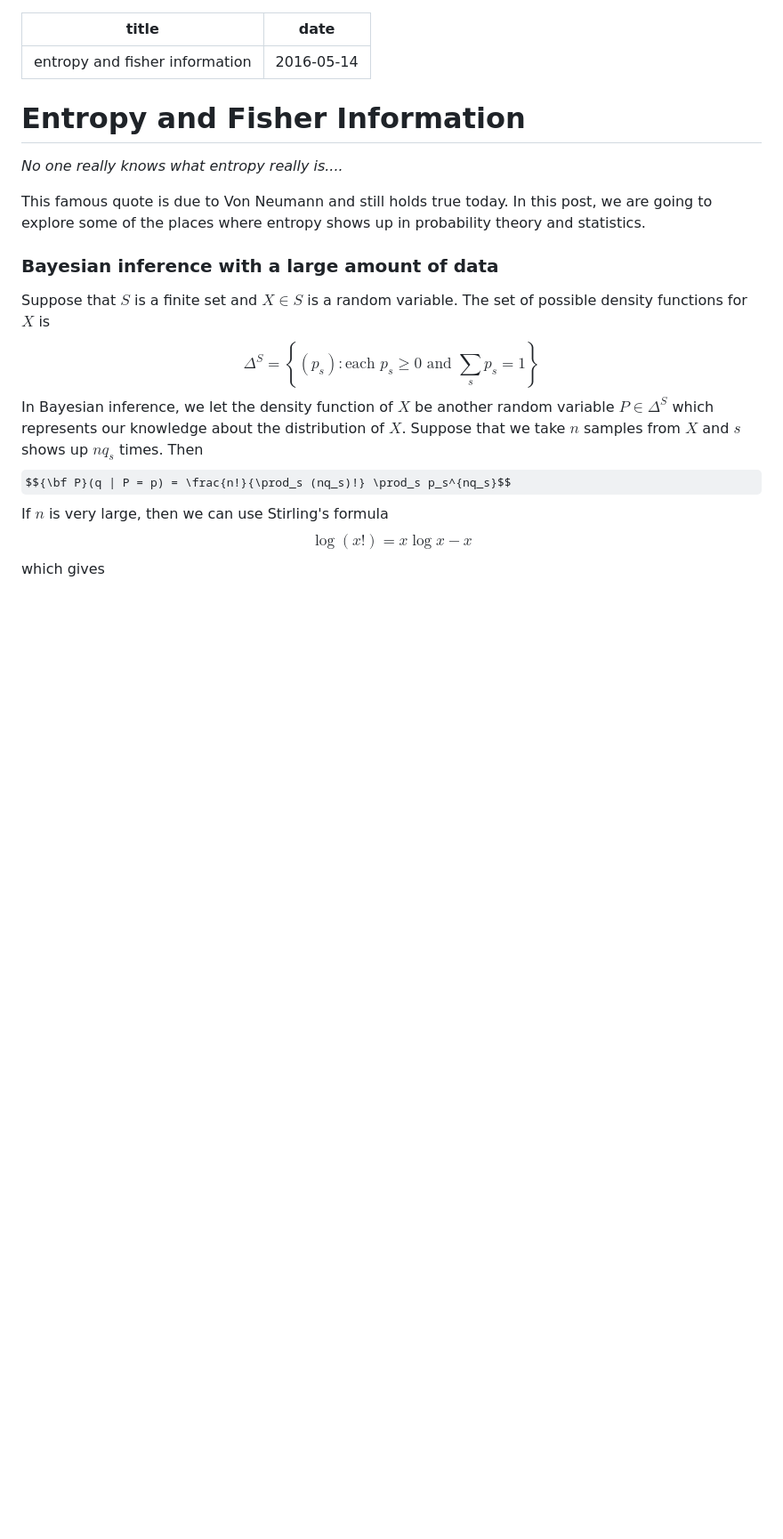
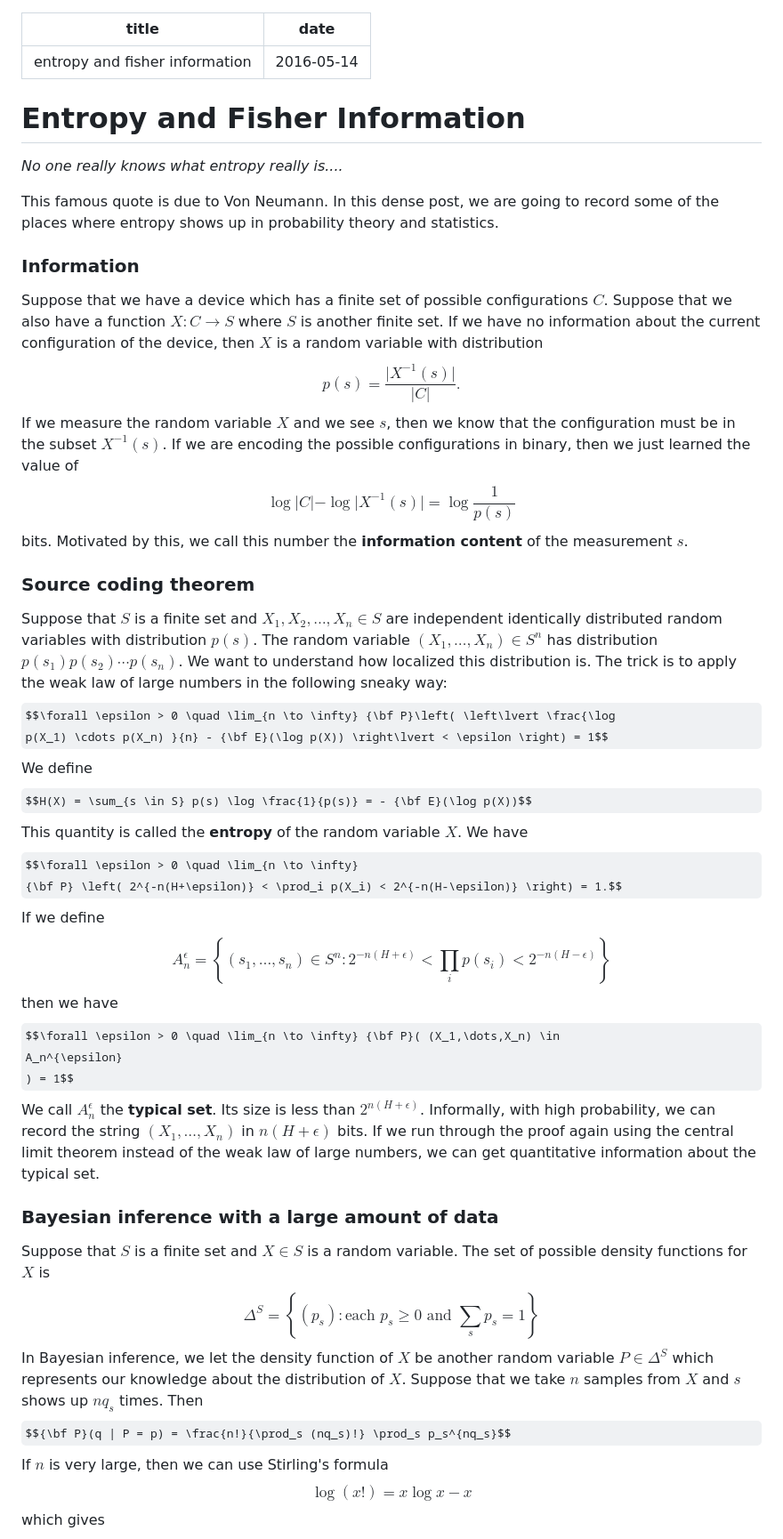
Before and after one commit to danielbarter/personal_website_code_old, a Markdown page: posts/statistics/2016-05-14-entropy-and-fisher-information.md, the part around the change. Shown: that part at 89% size. GitHub-like rendering; some formulas as TeX source; blank space fills up the shorter version.

```diff
--- a/posts/statistics/2016-05-14-entropy-and-fisher-information.md
+++ b/posts/statistics/2016-05-14-entropy-and-fisher-information.md
@@ -7,9 +7,49 @@ date: 2016-05-14
 
 *No one really knows what entropy really is\.\.\.\.*
 
-This famous quote is due to Von Neumann and still holds true today. In this post, we
-are going to explore some of the places where entropy shows up in probability theory and
-statistics.
+This famous quote is due to Von Neumann. In this dense post, we are going to record
+some of the places where entropy shows up in probability theory and statistics.
+
+### Information
+
+Suppose that we have a device which has a finite set of possible configurations $C$.
+Suppose that we also have a function $X : C \to S$ where $S$ is another finite set. If
+we have no information about the current configuration of the device, then $X$ is a
+random variable with distribution
+$$p(s) = \frac{ \lvert X^{-1}(s) \lvert}{\lvert C \lvert}.$$
+If we measure the random variable $X$ and we see $s$, then we know that the
+configuration
+must be in the subset $X^{-1}(s)$. If we are encoding the possible configurations in
+binary, then we just learned the value of
+$$\log \lvert C \lvert - \log \lvert X^{-1}(s)  \lvert = \log \frac{1}{p(s)}$$
+bits. Motivated by this, we call this number the **information content** of the
+measurement $s$.
+
+### Source coding theorem
+
+Suppose that $S$ is a finite set and $X_1,X_2,\dots,X_n \in S$ are independent
+identically distributed random variables with distribution $p(s)$. The random variable
+$(X_1,\dots,X_n) \in S^n$ has distribution $p(s_1) p(s_2) \cdots p(s_n)$. We want to
+understand how localized this distribution is. The trick is to apply the weak law of
+large numbers in the following sneaky way:
+$$\forall \epsilon > 0 \quad \lim_{n \to \infty} {\bf P}\left( \left\lvert \frac{\log
+p(X_1) \cdots p(X_n) }{n} - {\bf E}(\log p(X)) \right\lvert < \epsilon \right) = 1$$
+We define
+$$H(X) = \sum_{s \in S} p(s) \log \frac{1}{p(s)} = - {\bf E}(\log p(X))$$
+This quantity is called the **entropy** of the random variable $X$. We have
+$$\forall \epsilon > 0 \quad \lim_{n \to \infty}
+{\bf P} \left( 2^{-n(H+\epsilon)} < \prod_i p(X_i) < 2^{-n(H-\epsilon)} \right) = 1.$$
+If we define
+$$A_n^{\epsilon} = \left\{ (s_1,\dots,s_n) \in S^n : 2^{-n(H+\epsilon)} < \prod_i
+p(s_i) < 2^{-n(H-\epsilon)}  \right\}$$
+then we have
+$$\forall \epsilon > 0 \quad \lim_{n \to \infty} {\bf P}( (X_1,\dots,X_n) \in
+A_n^{\epsilon}
+) = 1$$
+We call $A_n^{\epsilon}$ the **typical set**. Its size is less than $2^{n(H+\epsilon)}$.
+Informally, with high probability, we can record the string $(X_1,\dots,X_n)$ in $n(H+\epsilon)$
+bits. If we run through the proof again using the central limit theorem instead of the
+weak law of large numbers, we can get quantitative information about the typical set.
 
 ### Bayesian inference with a large amount of data
 
```
Also changed, not shown: posts/mathematics/2016-04-24-vectorfieldflow.md (+8 -3 lines), img/2016-05-13-Lie-derivative-cartoon.PNG (added).
